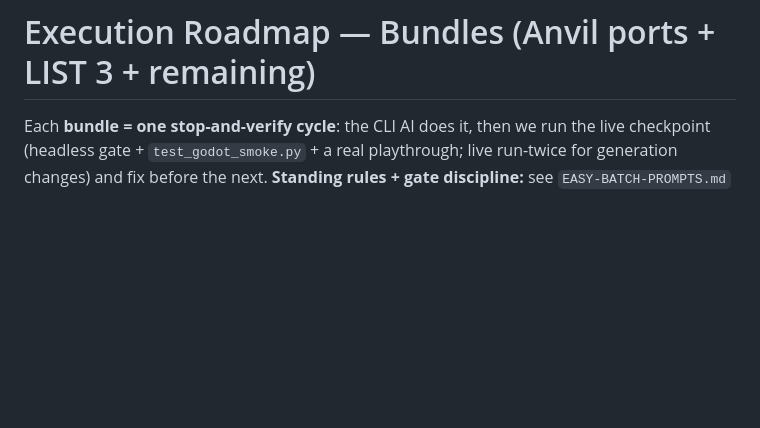
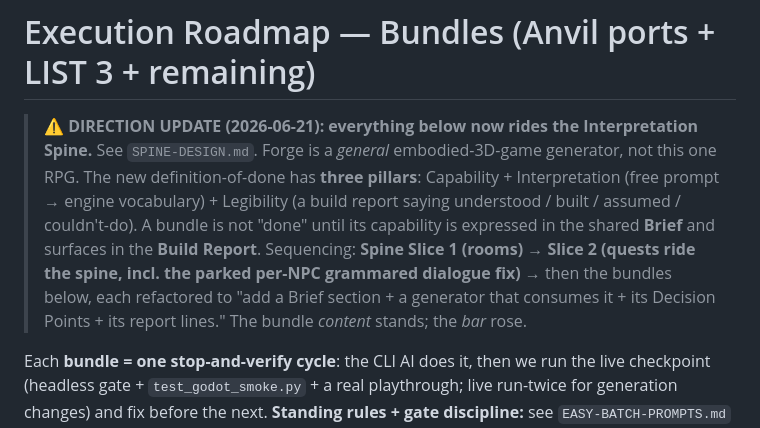
Before and after one commit to AgentAtelier/legendary-happiness, a Markdown page: docs/current/ROADMAP-BUNDLES.md, the part around the change. Drawn GitHub-style; blank space fills up the shorter version.

```diff
--- a/docs/current/ROADMAP-BUNDLES.md
+++ b/docs/current/ROADMAP-BUNDLES.md
@@ -1,4 +1,14 @@
 # Execution Roadmap — Bundles (Anvil ports + LIST 3 + remaining)
+
+> **⚠ DIRECTION UPDATE (2026-06-21): everything below now rides the Interpretation Spine.**
+> See `SPINE-DESIGN.md`. Forge is a *general* embodied-3D-game generator, not this one RPG.
+> The new definition-of-done has **three pillars**: Capability + Interpretation (free prompt →
+> engine vocabulary) + Legibility (a build report saying understood / built / assumed /
+> couldn't-do). A bundle is not "done" until its capability is expressed in the shared **Brief**
+> and surfaces in the **Build Report**. Sequencing: **Spine Slice 1 (rooms)** → **Slice 2
+> (quests ride the spine, incl. the parked per-NPC grammared dialogue fix)** → then the bundles
+> below, each refactored to "add a Brief section + a generator that consumes it + its Decision
+> Points + its report lines." The bundle *content* stands; the *bar* rose.
 
 Each **bundle = one stop-and-verify cycle**: the CLI AI does it, then we run the live checkpoint
 (headless gate + `test_godot_smoke.py` + a real playthrough; live run-twice for generation changes)
```
Also changed, not shown: docs/current/SPINE-DESIGN.md (added, +205 -0 lines).
